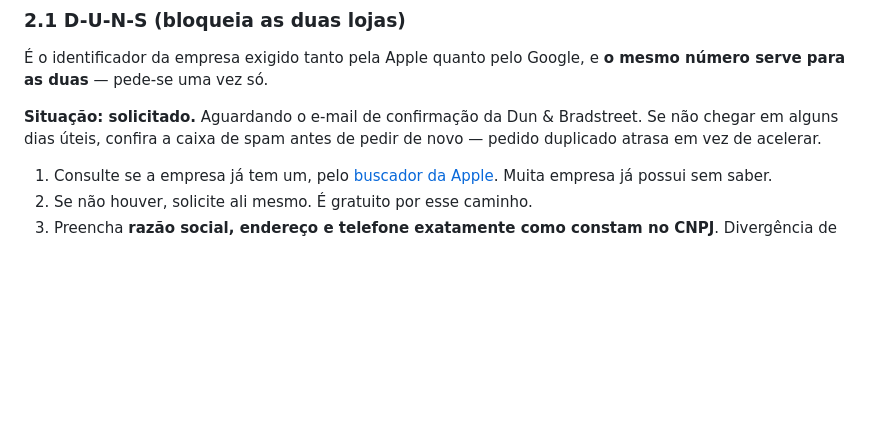
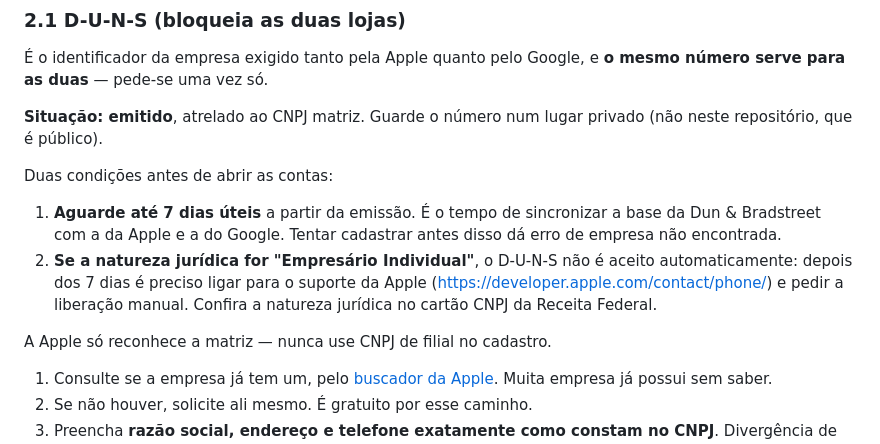
Before and after one commit to gbasquera-gif/Festa-, a Markdown page: docs/LANCAMENTO.md, the part around the change. GitHub-like rendering; blank space fills up the shorter version.

Commit message:
Registra o D-U-N-S emitido e as condições antes do cadastro
Prazo de sincronização com Apple e Google, e a exigência de liberação
manual pelo suporte da Apple quando a natureza jurídica é empresário
individual. O número em si fica fora do repositório, que é público.

Co-Authored-By: Claude Opus 5 <noreply@anthropic.com>
Claude-Session: https://claude.ai/code/session_01CzhtKUXoDE6G52q4HsqCgp

```diff
--- a/docs/LANCAMENTO.md
+++ b/docs/LANCAMENTO.md
@@ -88,9 +88,20 @@ que não acelera com trabalho: são prazos de calendário. Comece por aqui.
 É o identificador da empresa exigido tanto pela Apple quanto pelo Google, e
 **o mesmo número serve para as duas** — pede-se uma vez só.
 
-**Situação: solicitado.** Aguardando o e-mail de confirmação da Dun &
-Bradstreet. Se não chegar em alguns dias úteis, confira a caixa de spam antes
-de pedir de novo — pedido duplicado atrasa em vez de acelerar.
+**Situação: emitido**, atrelado ao CNPJ matriz. Guarde o número num lugar
+privado (não neste repositório, que é público).
+
+Duas condições antes de abrir as contas:
+
+1. **Aguarde até 7 dias úteis** a partir da emissão. É o tempo de sincronizar
+   a base da Dun & Bradstreet com a da Apple e a do Google. Tentar cadastrar
+   antes disso dá erro de empresa não encontrada.
+2. **Se a natureza jurídica for "Empresário Individual"**, o D-U-N-S não é
+   aceito automaticamente: depois dos 7 dias é preciso ligar para o suporte
+   da Apple (https://developer.apple.com/contact/phone/) e pedir a liberação
+   manual. Confira a natureza jurídica no cartão CNPJ da Receita Federal.
+
+A Apple só reconhece a matriz — nunca use CNPJ de filial no cadastro.
 
 1. Consulte se a empresa já tem um, pelo
    [buscador da Apple](https://developer.apple.com/enroll/duns-lookup/).
```
